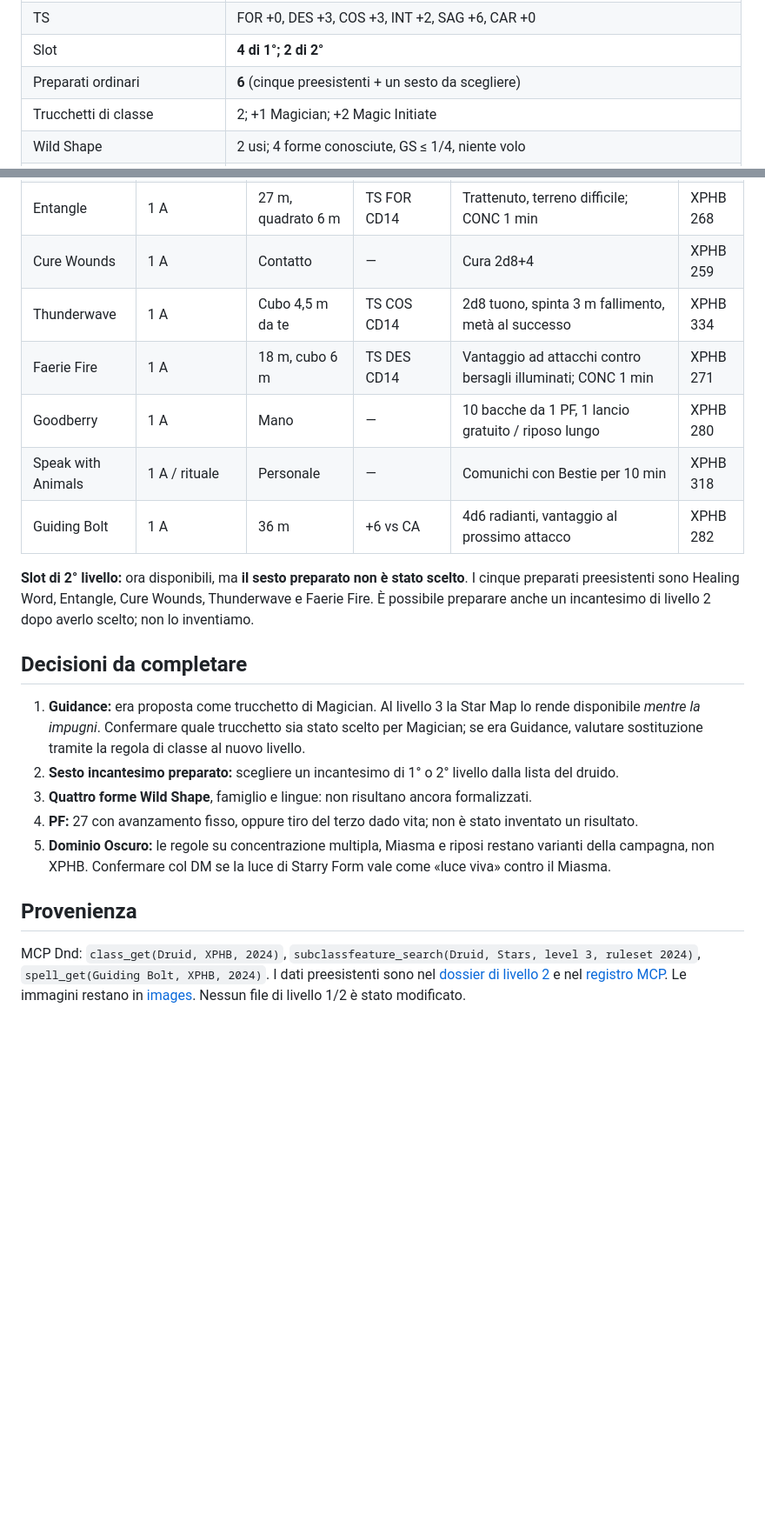
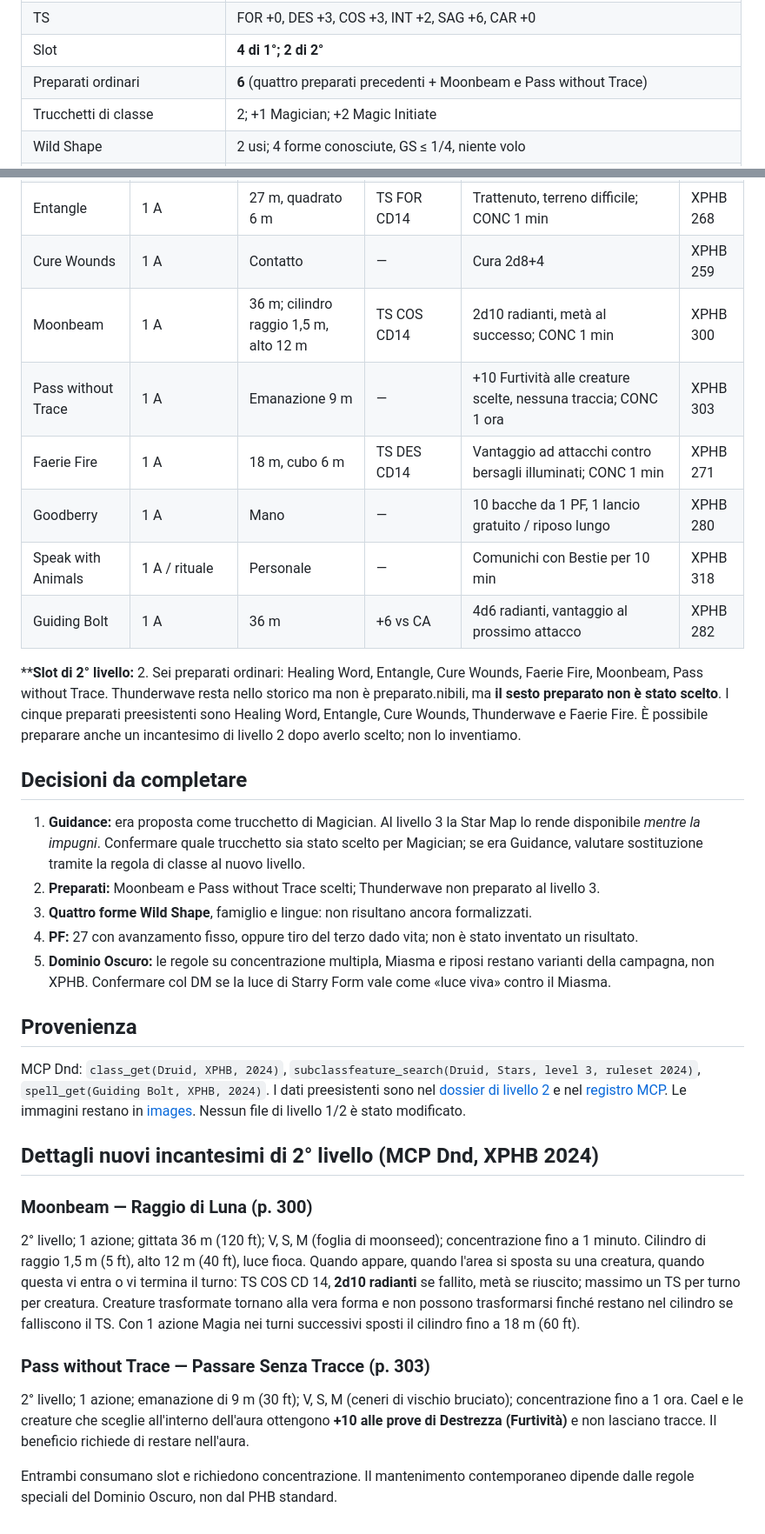
Before and after one commit to nomed/dnd, a Markdown page: cael/lev03.md, 2 parts joined by grey strips. Shown at 87% size. Rendered like a GitHub page; blank space fills up the shorter version.

Commit message:
feat(cael): finalize level 3 prepared Moonbeam and Pass without Trace

```diff
--- a/cael/lev03.md
+++ b/cael/lev03.md
@@ -17,7 +17,7 @@
 | Attacco con incantesimi / CD | +6 / 14 |
 | TS | FOR +0, DES +3, COS +3, INT +2, SAG +6, CAR +0 |
 | Slot | **4 di 1°; 2 di 2°** |
-| Preparati ordinari | **6** (cinque preesistenti + un sesto da scegliere) |
+| Preparati ordinari | **6** (quattro preparati precedenti + Moonbeam e Pass without Trace) |
 | Trucchetti di classe | 2; +1 Magician; +2 Magic Initiate |
 | Wild Shape | 2 usi; 4 forme conosciute, GS ≤ 1/4, niente volo |
 | Wild Companion | Spende slot o uso di Wild Shape |
@@ -54,18 +54,19 @@ Crei una carta stellare Minuscola che può fungere da focus druidico. **Mentre l
 | Healing Word | 1 AB | 18 m | — | Cura 2d4+4 | XPHB 284 |
 | Entangle | 1 A | 27 m, quadrato 6 m | TS FOR CD14 | Trattenuto, terreno difficile; CONC 1 min | XPHB 268 |
 | Cure Wounds | 1 A | Contatto | — | Cura 2d8+4 | XPHB 259 |
-| Thunderwave | 1 A | Cubo 4,5 m da te | TS COS CD14 | 2d8 tuono, spinta 3 m fallimento, metà al successo | XPHB 334 |
+| Moonbeam | 1 A | 36 m; cilindro raggio 1,5 m, alto 12 m | TS COS CD14 | 2d10 radianti, metà al successo; CONC 1 min | XPHB 300 |
+| Pass without Trace | 1 A | Emanazione 9 m | — | +10 Furtività alle creature scelte, nessuna traccia; CONC 1 ora | XPHB 303 |
 | Faerie Fire | 1 A | 18 m, cubo 6 m | TS DES CD14 | Vantaggio ad attacchi contro bersagli illuminati; CONC 1 min | XPHB 271 |
 | Goodberry | 1 A | Mano | — | 10 bacche da 1 PF, 1 lancio gratuito / riposo lungo | XPHB 280 |
 | Speak with Animals | 1 A / rituale | Personale | — | Comunichi con Bestie per 10 min | XPHB 318 |
 | Guiding Bolt | 1 A | 36 m | +6 vs CA | 4d6 radianti, vantaggio al prossimo attacco | XPHB 282 |
 
-**Slot di 2° livello:** ora disponibili, ma **il sesto preparato non è stato scelto**. I cinque preparati preesistenti sono Healing Word, Entangle, Cure Wounds, Thunderwave e Faerie Fire. È possibile preparare anche un incantesimo di livello 2 dopo averlo scelto; non lo inventiamo.
+****Slot di 2° livello:** 2. Sei preparati ordinari: Healing Word, Entangle, Cure Wounds, Faerie Fire, Moonbeam, Pass without Trace. Thunderwave resta nello storico ma non è preparato.nibili, ma **il sesto preparato non è stato scelto**. I cinque preparati preesistenti sono Healing Word, Entangle, Cure Wounds, Thunderwave e Faerie Fire. È possibile preparare anche un incantesimo di livello 2 dopo averlo scelto; non lo inventiamo.
 
 ## Decisioni da completare
 
 1. **Guidance:** era proposta come trucchetto di Magician. Al livello 3 la Star Map lo rende disponibile *mentre la impugni*. Confermare quale trucchetto sia stato scelto per Magician; se era Guidance, valutare sostituzione tramite la regola di classe al nuovo livello.
-2. **Sesto incantesimo preparato:** scegliere un incantesimo di 1° o 2° livello dalla lista del druido.
+2. **Preparati:** Moonbeam e Pass without Trace scelti; Thunderwave non preparato al livello 3.
 3. **Quattro forme Wild Shape**, famiglio e lingue: non risultano ancora formalizzati.
 4. **PF:** 27 con avanzamento fisso, oppure tiro del terzo dado vita; non è stato inventato un risultato.
 5. **Dominio Oscuro:** le regole su concentrazione multipla, Miasma e riposi restano varianti della campagna, non XPHB. Confermare col DM se la luce di Starry Form vale come «luce viva» contro il Miasma.
@@ -73,3 +74,13 @@ Crei una carta stellare Minuscola che può fungere da focus druidico. **Mentre l
 ## Provenienza
 
 MCP Dnd: `class_get(Druid, XPHB, 2024)`, `subclassfeature_search(Druid, Stars, level 3, ruleset 2024)`, `spell_get(Guiding Bolt, XPHB, 2024)`. I dati preesistenti sono nel [dossier di livello 2](../lev02.md) e nel [registro MCP](../mcp-verifica-2026-10-09.md). Le immagini restano in [images](../images). Nessun file di livello 1/2 è stato modificato.
+
+## Dettagli nuovi incantesimi di 2° livello (MCP Dnd, XPHB 2024)
+
+### Moonbeam — Raggio di Luna (p. 300)
+2° livello; 1 azione; gittata 36 m (120 ft); V, S, M (foglia di moonseed); concentrazione fino a 1 minuto. Cilindro di raggio 1,5 m (5 ft), alto 12 m (40 ft), luce fioca. Quando appare, quando l'area si sposta su una creatura, quando questa vi entra o vi termina il turno: TS COS CD 14, **2d10 radianti** se fallito, metà se riuscito; massimo un TS per turno per creatura. Creature trasformate tornano alla vera forma e non possono trasformarsi finché restano nel cilindro se falliscono il TS. Con 1 azione Magia nei turni successivi sposti il cilindro fino a 18 m (60 ft).
+
+### Pass without Trace — Passare Senza Tracce (p. 303)
+2° livello; 1 azione; emanazione di 9 m (30 ft); V, S, M (ceneri di vischio bruciato); concentrazione fino a 1 ora. Cael e le creature che sceglie all'interno dell'aura ottengono **+10 alle prove di Destrezza (Furtività)** e non lasciano tracce. Il beneficio richiede di restare nell'aura.
+
+Entrambi consumano slot e richiedono concentrazione. Il mantenimento contemporaneo dipende dalle regole speciali del Dominio Oscuro, non dal PHB standard.
```
